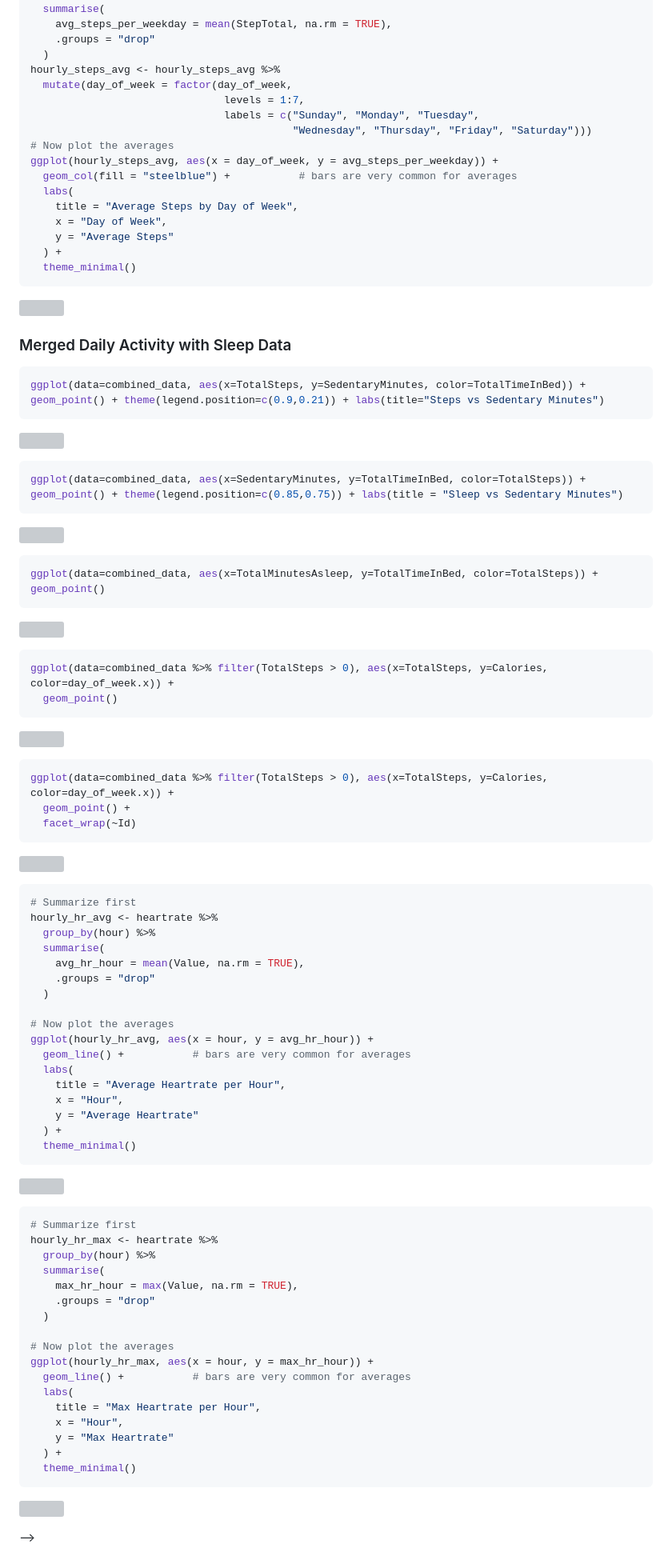
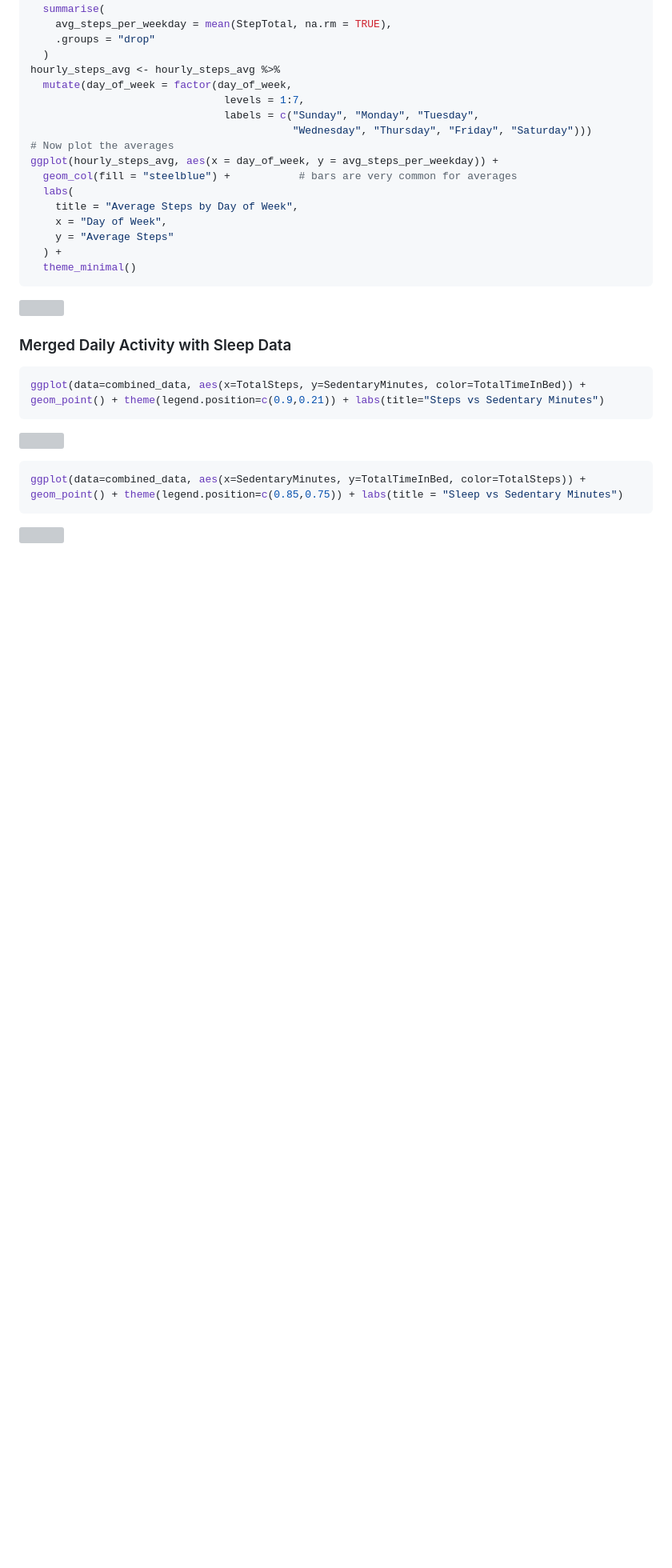
Before and after one commit to RichardO82/Google-Data-Analytics-Capstone-Project, a Markdown page: README.md, the part around one of its changes. Shown at 80% size. Rendered like a GitHub page; blank space fills up the shorter version; grey boxes are pictures that could not be loaded.

````diff
--- a/README.md
+++ b/README.md
@@ -117,77 +117,4 @@ ggplot(data=combined_data, aes(x=TotalSteps, y=SedentaryMinutes, color=TotalTime
 ggplot(data=combined_data, aes(x=SedentaryMinutes, y=TotalTimeInBed, color=TotalSteps)) + geom_point() + theme(legend.position=c(0.85,0.75)) + labs(title = "Sleep vs Sedentary Minutes")
 ```
 
-![](FitBit_R_Script_files/figure-gfm/Merged-2.png)<!-- -->
-
-<!--
-&#10;``` r
-ggplot(data=combined_data, aes(x=TotalSteps, y=SedentaryMinutes, color=TotalMinutesAsleep)) + geom_point() + theme(legend.position=c(0.9,0.21))
-```
-&#10;![](FitBit_R_Script_files/figure-gfm/Extras-1.png)<!-- -->
-
-``` r
-ggplot(data=combined_data, aes(x=TotalMinutesAsleep, y=TotalTimeInBed, color=TotalSteps)) + geom_point()
-```
-
-![](FitBit_R_Script_files/figure-gfm/Extras-2.png)<!-- -->
-
-``` r
-ggplot(data=combined_data %>% filter(TotalSteps > 0), aes(x=TotalSteps, y=Calories, color=day_of_week.x)) +
-  geom_point()
-```
-
-![](FitBit_R_Script_files/figure-gfm/Extras-3.png)<!-- -->
-
-``` r
-ggplot(data=combined_data %>% filter(TotalSteps > 0), aes(x=TotalSteps, y=Calories, color=day_of_week.x)) +
-  geom_point() +
-  facet_wrap(~Id)
-```
-
-![](FitBit_R_Script_files/figure-gfm/Extras-4.png)<!-- -->
-
-``` r
-# Summarize first
-hourly_hr_avg <- heartrate %>%
-  group_by(hour) %>%
-  summarise(
-    avg_hr_hour = mean(Value, na.rm = TRUE),
-    .groups = "drop"
-  )
-
-# Now plot the averages
-ggplot(hourly_hr_avg, aes(x = hour, y = avg_hr_hour)) +
-  geom_line() +           # bars are very common for averages
-  labs(
-    title = "Average Heartrate per Hour",
-    x = "Hour",
-    y = "Average Heartrate"
-  ) +
-  theme_minimal()
-```
-
-![](FitBit_R_Script_files/figure-gfm/Extras-5.png)<!-- -->
-
-``` r
-# Summarize first
-hourly_hr_max <- heartrate %>%
-  group_by(hour) %>%
-  summarise(
-    max_hr_hour = max(Value, na.rm = TRUE),
-    .groups = "drop"
-  )
-
-# Now plot the averages
-ggplot(hourly_hr_max, aes(x = hour, y = max_hr_hour)) +
-  geom_line() +           # bars are very common for averages
-  labs(
-    title = "Max Heartrate per Hour",
-    x = "Hour",
-    y = "Max Heartrate"
-  ) +
-  theme_minimal()
-```
-
-![](FitBit_R_Script_files/figure-gfm/Extras-6.png)<!-- -->
-
-–\>
+![](FitBit_R_Script_files/figure-gfm/MergedSleep.png)<!-- -->
````
Also changed, not shown: other parts of README.md (+3 -3 lines).
